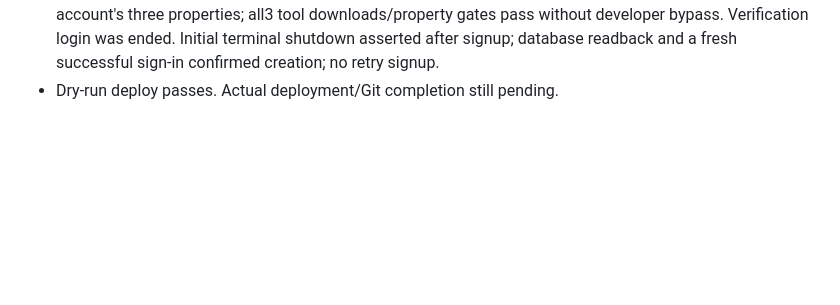
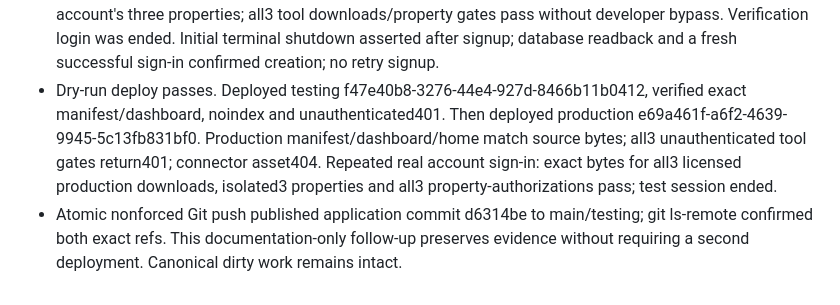
Before and after one commit to azdenn/auditera-ai, a Markdown page: docs/WORK_LOG.md, the part around the change. Drawn GitHub-style; blank space fills up the shorter version.

Commit message:
Record verified production release and access acceptance

```diff
--- a/docs/WORK_LOG.md
+++ b/docs/WORK_LOG.md
@@ -625,4 +625,12 @@ separate privacy/data contract and budget; broader launch risks remain in the re
   properties; all3 tool downloads/property gates pass without developer bypass.
   Verification login was ended. Initial terminal shutdown asserted after signup;
   database readback and a fresh successful sign-in confirmed creation; no retry signup.
-- Dry-run deploy passes. Actual deployment/Git completion still pending.
+- Dry-run deploy passes. Deployed testing f47e40b8-3276-44e4-927d-8466b11b0412,
+  verified exact manifest/dashboard, noindex and unauthenticated401. Then deployed
+  production e69a461f-a6f2-4639-9945-5c13fb831bf0. Production manifest/dashboard/home
+  match source bytes; all3 unauthenticated tool gates return401; connector asset404.
+  Repeated real account sign-in: exact bytes for all3 licensed production downloads,
+  isolated3 properties and all3 property-authorizations pass; test session ended.
+- Atomic nonforced Git push published application commit d6314be to main/testing;
+  git ls-remote confirmed both exact refs. This documentation-only follow-up preserves
+  evidence without requiring a second deployment. Canonical dirty work remains intact.
```
Also changed, not shown: docs/PROJECT_MEMORY.md (+8 -2 lines).
